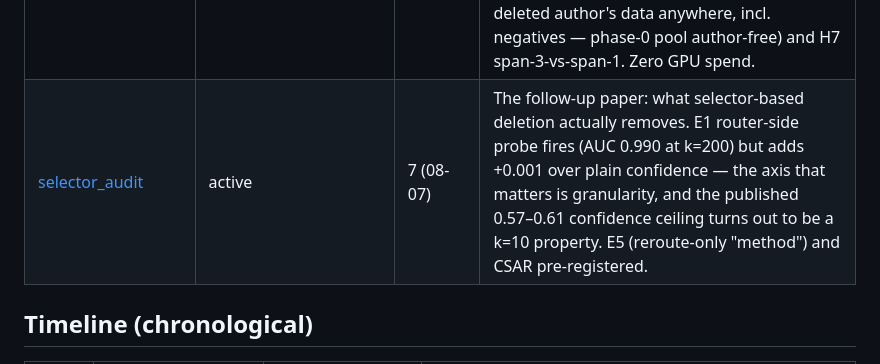
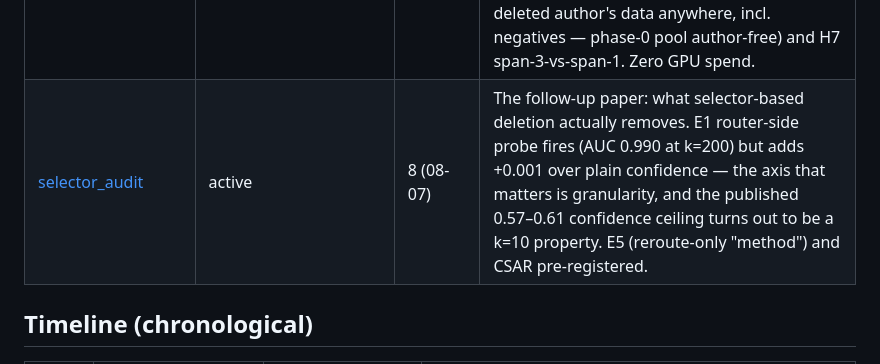
Before and after one commit to NietZteiN/router, a Markdown page: log/README.md, the part around one of its changes. Drawn GitHub-style.

```diff
--- a/log/README.md
+++ b/log/README.md
@@ -90,7 +90,7 @@ log/
 | [memsinks](memsinks/README.md) | active | 2 (07-14) | MemSinks/SeqTD (ICML 2025, sequence-tied dropout) ported to TOFU as masked-LoRA-delta: per-author sink slices in the gate/up LoRA deltas, deletion = bake-zero the slices (bake≡hook bit-exact, 0 collateral). **Lean-phase verdict: the mechanism binds (train-time memorization gap 0.37 by e5) but does NOT localize** — shared capacity reproduces forget answers with all sinks off (ROUGE 0.87 vs ctrl 0.94), forget-slice deletion ≈ random-slice placebo ≈ no-op (fq ≤0.0065), and all-slices-on serving self-interferes (mu 0.4373 vs 0.6399 sinks-off vs ctrl 0.6438). Co-adaptation (Thm 4.1) dominates 5-epoch SFT — the FT-regime quantification of the theory this repo already leaned on. Open: routed-mask serving (H9), slice-content probe (H11), interference ladder (H10). |
 | [sepmlp](sepmlp/README.md) | **paper-conformance COMPLETE; K=200 hyperparam reverse-eng pending** (audit: Eq 1-5 faithful; D2a/D2b fixes gated, 77 passed). ROUGE-L: K=20 **0.957 ~ paper 0.96**, K=200 best 0.740 (tail 197 vs 31); K-scaling gap, ceiling retracted. Promotion fix REFUTED as lever (0.738~0.740); next = lambda_out/epochs sweep | 11 (07-20 -> 07-22) | Vincent Hanke's router-free method: frozen 1B + per-author×per-layer ReLU-gated bottleneck branches (width 32, grouped block matrices — authors architecturally disconnected; 0.63B added @K=200); loss = routed LM + 10·hinge + 50·Gram-suppression + 1·promotion with alternating author/negative batches (Alpaca + real_authors; never holdout10); serving = ALL branches active, NO router (selection inside the weights — the PATHS_FORWARD §5 empty cell); deletion = physical slice removal, O(1); declaredly NOT exact unlearning (negatives leak). The rematch of the LoRA LAZY-keys refutation (1.11) and the memsinks all-on interference (0.4373). OU/chat-template track: Table-1 vs MemAdapt 0.869 + NEW relearn harness (target vs holdout10 control) + MIA-via-Priv. Zero GPU spend so far; gates G2/G3 pre-registered. |
 | [blocktc](blocktc/README.md) | H1 refuted (v1); v2 pending | 3 (07-21→07-22) | Single-bottleneck block-transcoder successor of sepmlp: ONE encoder read at layer 9 post-attn-norm (200×32 author features + 128 frozen shared), per-feature zero-init decoders writing the residual at layers 9/10/11, hard detach-trick gradient masking, suppression L1 only on generic batches; deletion = drop the author's block, O(1). 53,483,904 params = 4.33% of base, 11.8× smaller than sepmlp. Inherits sepmlp's three untested bets + open H1/H2; H1–H7 pre-registered incl. H6 exactness-by-construction (no gradient from a deleted author's data anywhere, incl. negatives — phase-0 pool author-free) and H7 span-3-vs-span-1. Zero GPU spend. |
-| [selector_audit](selector_audit/README.md) | active | 7 (08-07) | The follow-up paper: what selector-based deletion actually removes. E1 router-side probe fires (AUC 0.990 at k=200) but adds +0.001 over plain confidence — the axis that matters is granularity, and the published 0.57–0.61 confidence ceiling turns out to be a k=10 property. E5 (reroute-only "method") and CSAR pre-registered. |
+| [selector_audit](selector_audit/README.md) | active | 8 (08-07) | The follow-up paper: what selector-based deletion actually removes. E1 router-side probe fires (AUC 0.990 at k=200) but adds +0.001 over plain confidence — the axis that matters is granularity, and the published 0.57–0.61 confidence ceiling turns out to be a k=10 property. E5 (reroute-only "method") and CSAR pre-registered. |
 
 ## Timeline (chronological)
 
```
Also changed, not shown: other parts of log/README.md (+1 -0 lines), log/selector_audit/2026-08-07_route-audit-ate-its-own-arm.md (added, +55 -0 lines), log/selector_audit/README.md (+8 -1 lines).
